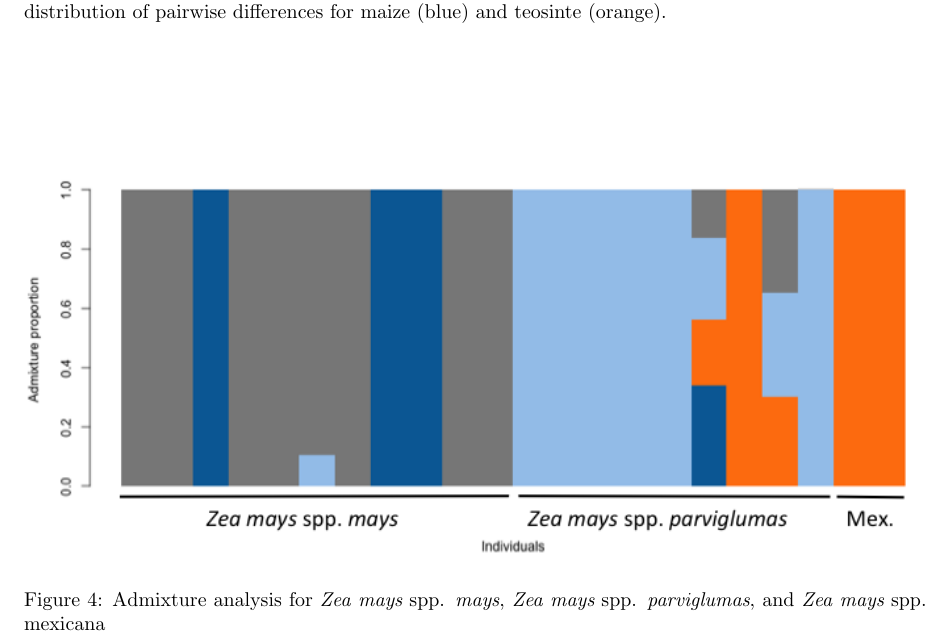
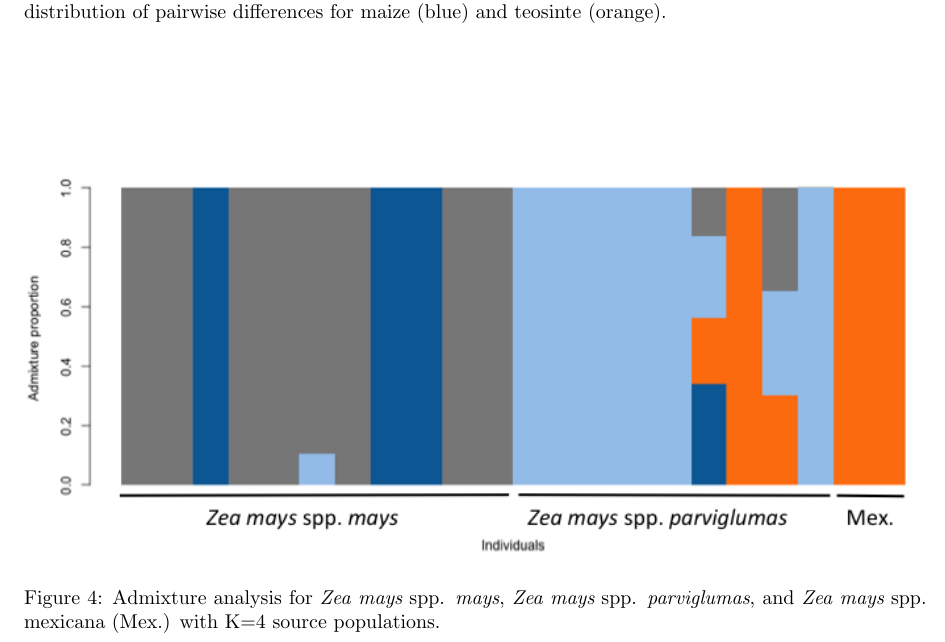
Before and after one commit to arundurvasula/aw-mer, a LaTeX paper (manuscript.tex): part of page 4 of 7, cut so that both start at the same text. Compiled offline with pdfLaTeX.

Commit message:
figure label changes

```diff
--- a/manuscript.tex
+++ b/manuscript.tex
@@ -137,7 +137,7 @@ The Shiny server automatically parses ANGSD output files and creates the resulti
 \begin{figure}
 \centering
 \includegraphics[width=\linewidth]{figures/mt4labeled.png}
-\caption{Admixture analysis for {\it Zea mays} spp. {\it mays}, {\it Zea mays} spp. {\it parviglumas}, and {\it Zea mays} spp. {mexicana} }
+\caption{Admixture analysis for {\it Zea mays} spp. {\it mays}, {\it Zea mays} spp. {\it parviglumas}, and {\it Zea mays} spp. {mexicana} (Mex.) with K=4 source populations. }
 \label{fig:admixture}
 \end{figure}
 
```
Also changed, not shown: manuscript.pdf, 3 other files.
